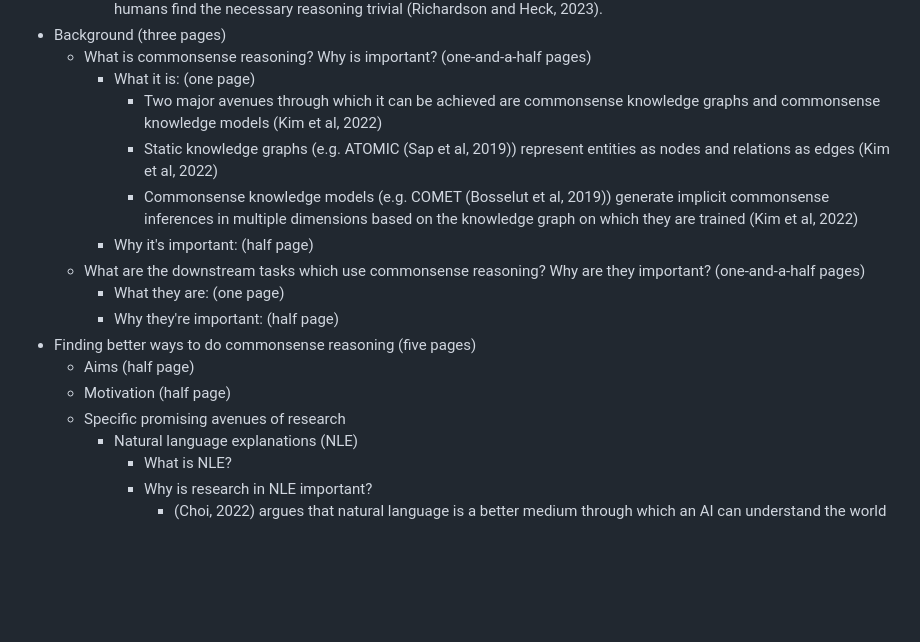
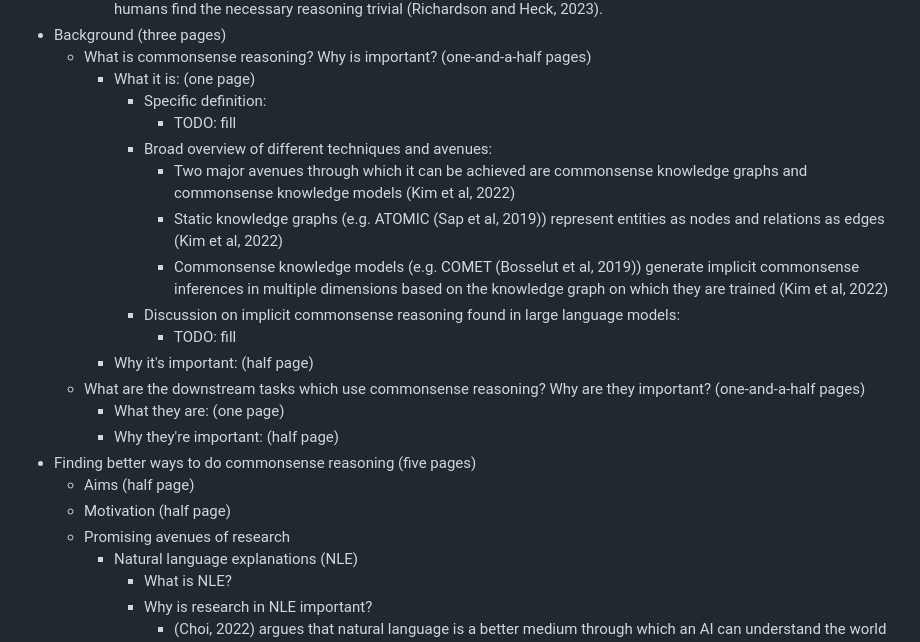
Before and after one commit to AbhinavMadahar/thesis, a Markdown page: proposal/outline.md, the part around the change. Rendered like a GitHub page; blank space fills up the shorter version.

Commit message:
Expand a bit on commonsense reasoning

```diff
--- a/proposal/outline.md
+++ b/proposal/outline.md
@@ -24,9 +24,14 @@ Thesis proposal total length: fifteen pages
 - Background (three pages)
   - What is commonsense reasoning? Why is important? (one-and-a-half pages)
     - What it is: (one page)
-      - Two major avenues through which it can be achieved are commonsense knowledge graphs and commonsense knowledge models (Kim et al, 2022)
-      - Static knowledge graphs (e.g. ATOMIC (Sap et al, 2019)) represent entities as nodes and relations as edges (Kim et al, 2022)
-      - Commonsense knowledge models (e.g. COMET (Bosselut et al, 2019)) generate implicit commonsense inferences in multiple dimensions based on the knowledge graph on which they are trained (Kim et al, 2022)
+      - Specific definition:
+        - TODO: fill
+      - Broad overview of different techniques and avenues:
+        - Two major avenues through which it can be achieved are commonsense knowledge graphs and commonsense knowledge models (Kim et al, 2022)
+        - Static knowledge graphs (e.g. ATOMIC (Sap et al, 2019)) represent entities as nodes and relations as edges (Kim et al, 2022)
+        - Commonsense knowledge models (e.g. COMET (Bosselut et al, 2019)) generate implicit commonsense inferences in multiple dimensions based on the knowledge graph on which they are trained (Kim et al, 2022)
+      - Discussion on implicit commonsense reasoning found in large language models:
+        - TODO: fill
     - Why it's important: (half page)
   - What are the downstream tasks which use commonsense reasoning? Why are they important? (one-and-a-half pages)
     - What they are: (one page)
@@ -34,7 +39,7 @@ Thesis proposal total length: fifteen pages
 - Finding better ways to do commonsense reasoning (five pages)
   - Aims (half page)
   - Motivation (half page)
-  - Specific promising avenues of research
+  - Promising avenues of research
     - Natural language explanations (NLE)
       - What is NLE?
       - Why is research in NLE important?
```
